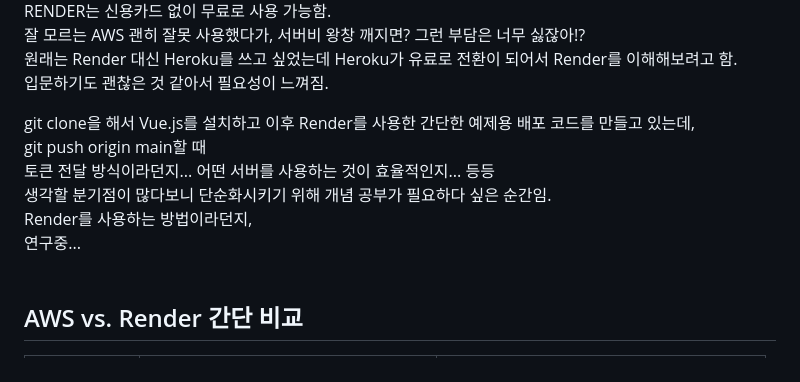
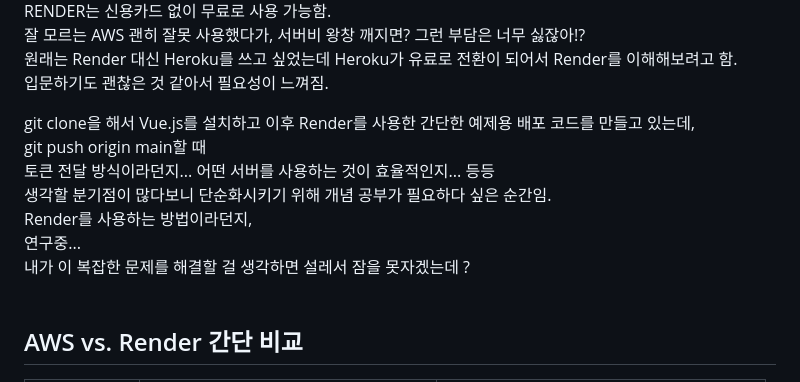
Before and after one commit to sungw00ng/Today_I_Learn, a Markdown page: AWS vs RENDER/readme.md, the part around the change. Rendered like a GitHub page.

```diff
--- a/AWS vs RENDER/readme.md
+++ b/AWS vs RENDER/readme.md
@@ -9,13 +9,13 @@ RENDER는 신용카드 없이 무료로 사용 가능함.<br>
 원래는 Render 대신 Heroku를 쓰고 싶었는데 Heroku가 유료로 전환이 되어서 Render를 이해해보려고 함.<br>
 입문하기도 괜찮은 것 같아서 필요성이 느껴짐.<br>
 
-
 git clone을 해서 Vue.js를 설치하고 이후 Render를 사용한 간단한 예제용 배포 코드를 만들고 있는데, <br>
 git push origin main할 때 <br>
 토큰 전달 방식이라던지... 어떤 서버를 사용하는 것이 효율적인지... 등등 <br>
 생각할 분기점이 많다보니 단순화시키기 위해 개념 공부가 필요하다 싶은 순간임. <br>
 Render를 사용하는 방법이라던지, <br>
 연구중... <br>
+내가 이 복잡한 문제를 해결할 걸 생각하면 설레서 잠을 못자겠는데 ?<br>
 <br>
 ## AWS vs. Render 간단 비교
 
```
